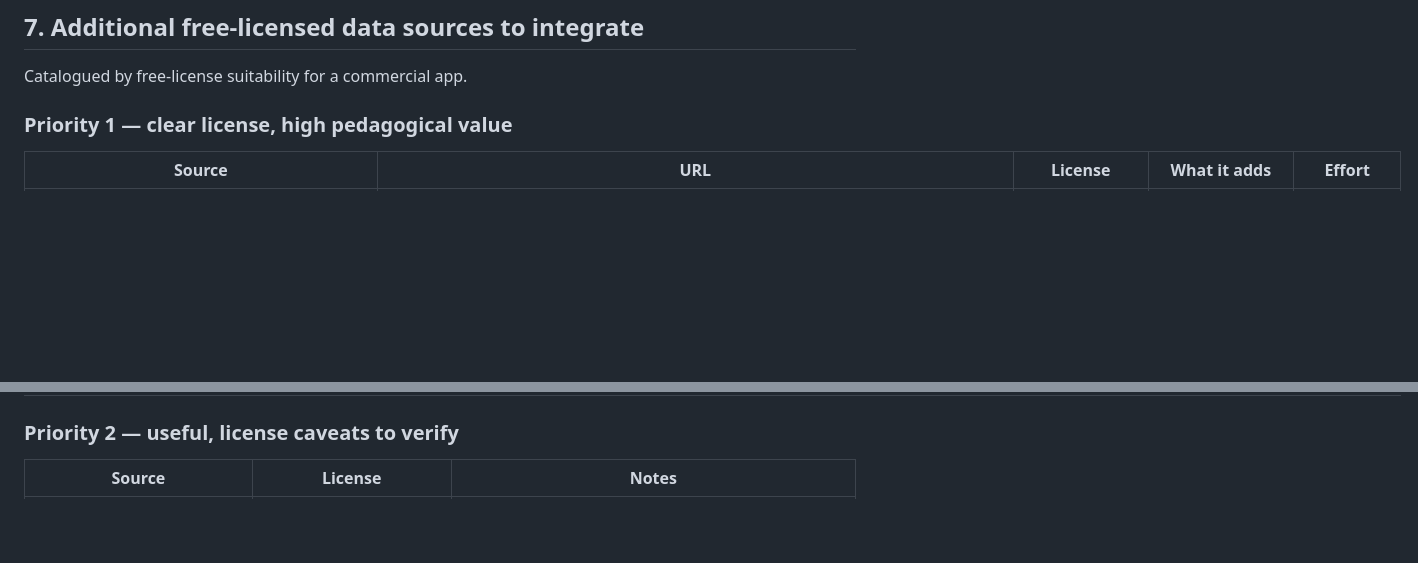
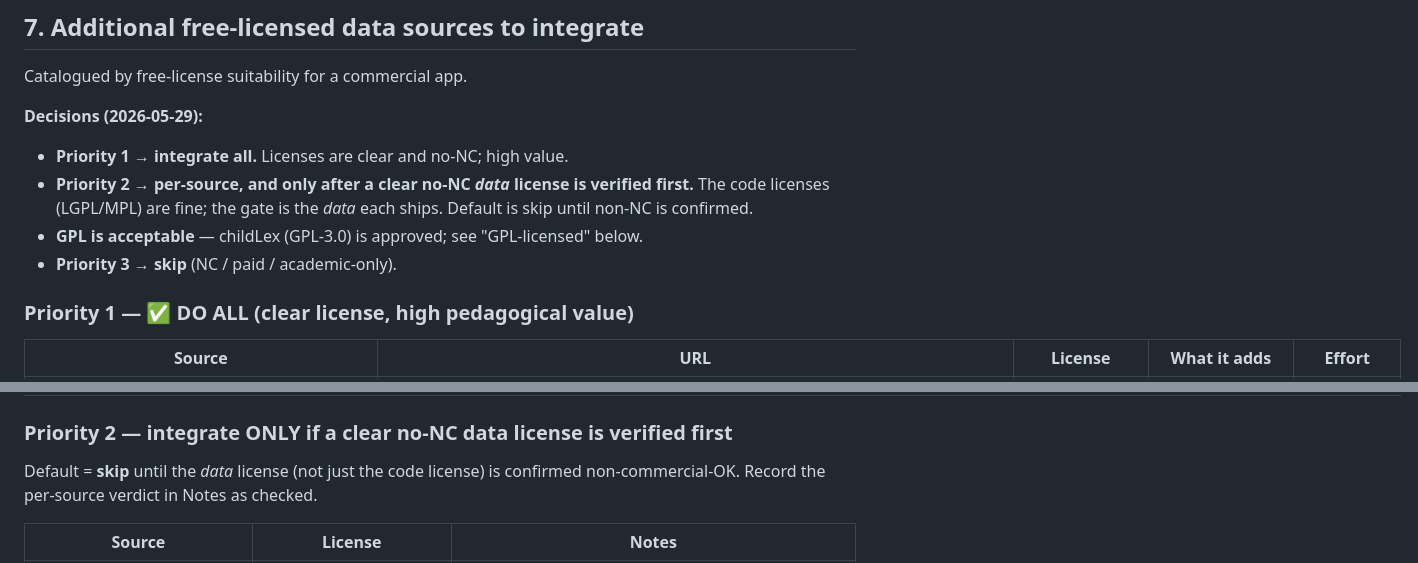
Before and after one commit to CrispStrobe/WordUniverse, a Markdown page: pipeline/PLAN.md, 2 parts joined by grey strips. GitHub-like rendering; blank space fills up the shorter version.

```diff
--- a/pipeline/PLAN.md
+++ b/pipeline/PLAN.md
@@ -455,7 +455,15 @@ overlapping words. (We're at 6.2 % exact / ~85 % superset today.)
 
 Catalogued by free-license suitability for a commercial app.
 
-### Priority 1 — clear license, high pedagogical value
+**Decisions (2026-05-29):**
+- **Priority 1 → integrate all.** Licenses are clear and no-NC; high value.
+- **Priority 2 → per-source, and only after a clear no-NC *data* license is
+  verified first.** The code licenses (LGPL/MPL) are fine; the gate is the
+  *data* each ships. Default is skip until non-NC is confirmed.
+- **GPL is acceptable** — childLex (GPL-3.0) is approved; see "GPL-licensed" below.
+- **Priority 3 → skip** (NC / paid / academic-only).
+
+### Priority 1 — ✅ DO ALL (clear license, high pedagogical value)
 
 | Source | URL | License | What it adds | Effort |
 |---|---|---|---|---|
@@ -466,7 +474,10 @@ Catalogued by free-license suitability for a commercial app.
 | **DWDS Häufigkeitsklassen** | https://www.dwds.de/d/api | CC-BY-SA via DWDS terms | log-frequency band (1–25) per headword. More pedagogically useful than raw rank. | 0.25 day |
 | **Wiktionary "Liste falscher Freunde"** (DE↔EN) | https://de.wiktionary.org/wiki/Verzeichnis:Deutsch/Falsche_Freunde | CC-BY-SA 4.0 | False-friend warnings for the EN learning-mode (when DE-speaker is learning EN, or vice versa). | 0.5 day |
 
-### Priority 2 — useful, license caveats to verify
+### Priority 2 — integrate ONLY if a clear no-NC data license is verified first
+
+Default = **skip** until the *data* license (not just the code license) is
+confirmed non-commercial-OK. Record the per-source verdict in Notes as checked.
 
 | Source | License | Notes |
 |---|---|---|
```
Also changed, not shown: other parts of pipeline/PLAN.md (+26 -11 lines).
